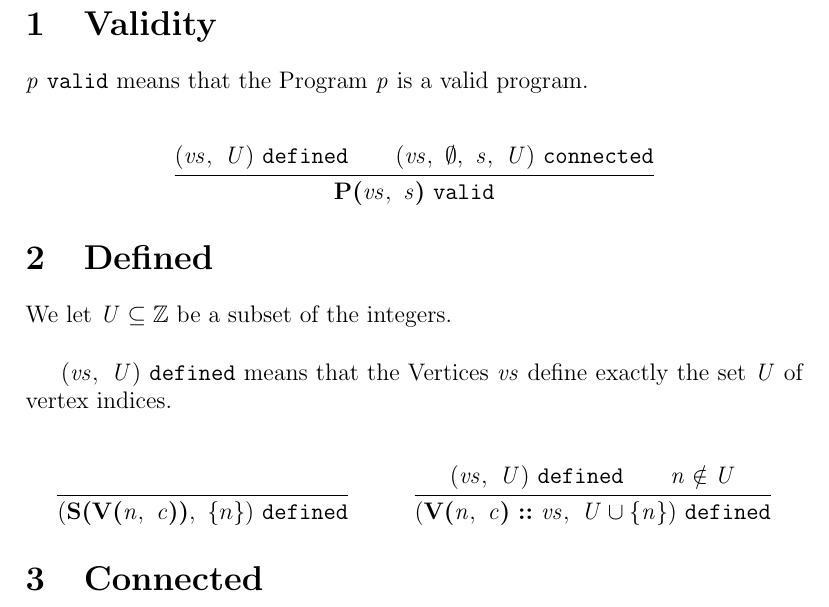
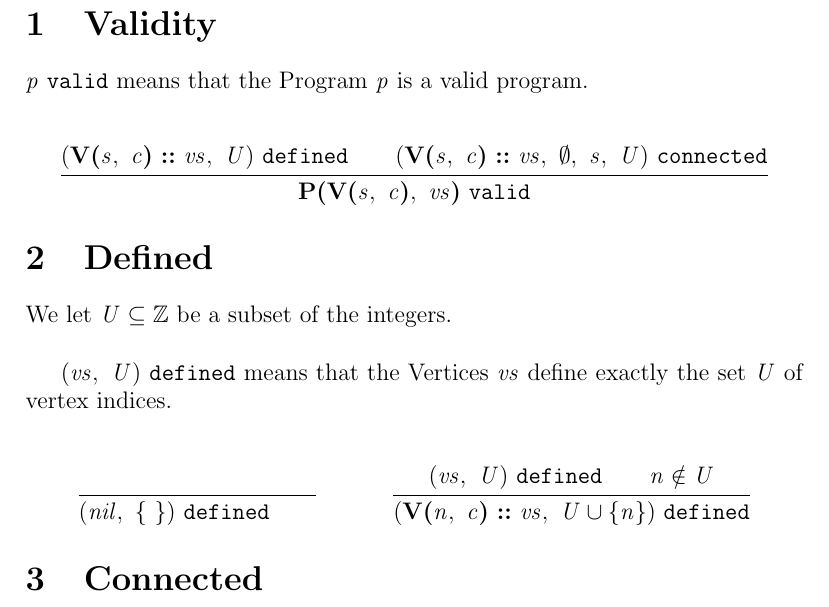
Before and after one commit to heanylab/instructiongraphs, a LaTeX document (statics.tex): part of page 1 of 2, cut so that both start at the same text. Compiled offline with pdfLaTeX.

Commit message:
remove sing, use nil and cons for vertices

```diff
--- a/statics.tex
+++ b/statics.tex
@@ -18,7 +18,6 @@
 
 % Frequently used syntax
 \newcommand{\prog}[2]{\syn{P(}#1,\ #2\syn{)}}
-\newcommand{\sing}[1]{\syn{S(}#1\syn{)}}
 \newcommand{\cons}[2]{#1\ \syn{::}\ #2}
 \newcommand{\ver}[2]{\syn{V(}#1,\ #2\syn{)}}
 \newcommand{\doonce}[2]{\syn{do }#1\syn{ then }#2}
@@ -40,10 +39,16 @@ $\valid{\nterm{p}}$ means that the Program $\nterm{p}$ is a valid program.
 
 \begin{mathpar}
   \inferrule{
-    \defined{\nterm{vs}}{\nterm{U}}\\
-    \connected{\nterm{vs}}{\nterm{\emptyset}}{\nterm{s}}{\nterm{U}}
+    \defined{\nterm{\cons{\ver{\nterm{s}}{\nterm{c}}}{vs}}}{\nterm{U}}\\
+    \connected{
+      \nterm{\cons{\ver{\nterm{s}}{\nterm{c}}}{vs}}
+    }{
+      \nterm{\emptyset}
+    }{\nterm{s}
+    }{\nterm{U}
+    }
   }{
-    \valid{\prog{\nterm{vs}}{\nterm{s}}}
+    \valid{\prog{\nterm{\ver{\nterm{s}}{\nterm{c}}}}{\nterm{vs}}}
   }
 \end{mathpar}
 
@@ -57,7 +62,7 @@ exactly the set $\nterm{U}$ of vertex indices.
 \begin{mathpar}
   \inferrule{
   }{
-    \defined{\sing{\ver{\nterm{n}}{\nterm{c}}}}{\singletonset{n}}
+    \defined{\nterm{nil}}{\{\ \}}\\
   }
 
   \inferrule{
```
Also changed, not shown: dynamics.tex (+0 -1 lines), grammar.tex (+2 -3 lines), grammar.pdf, statics.pdf.
